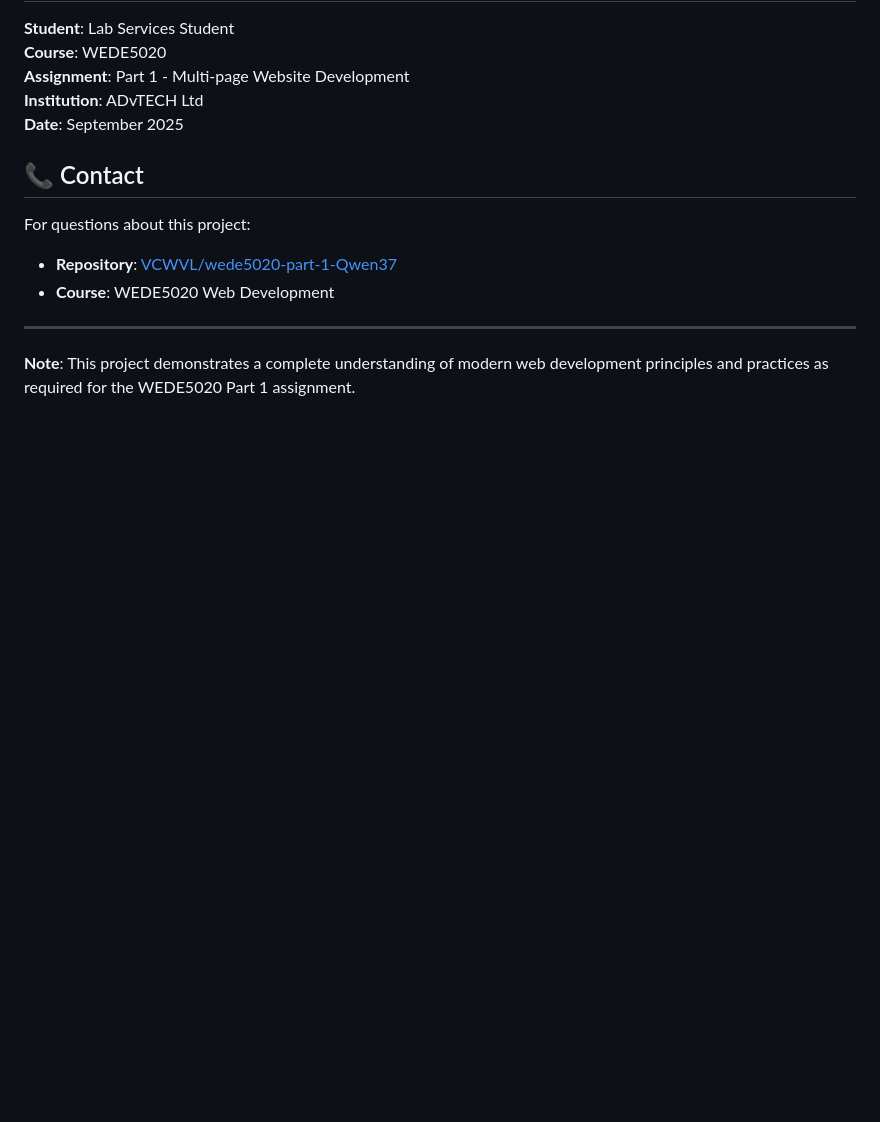
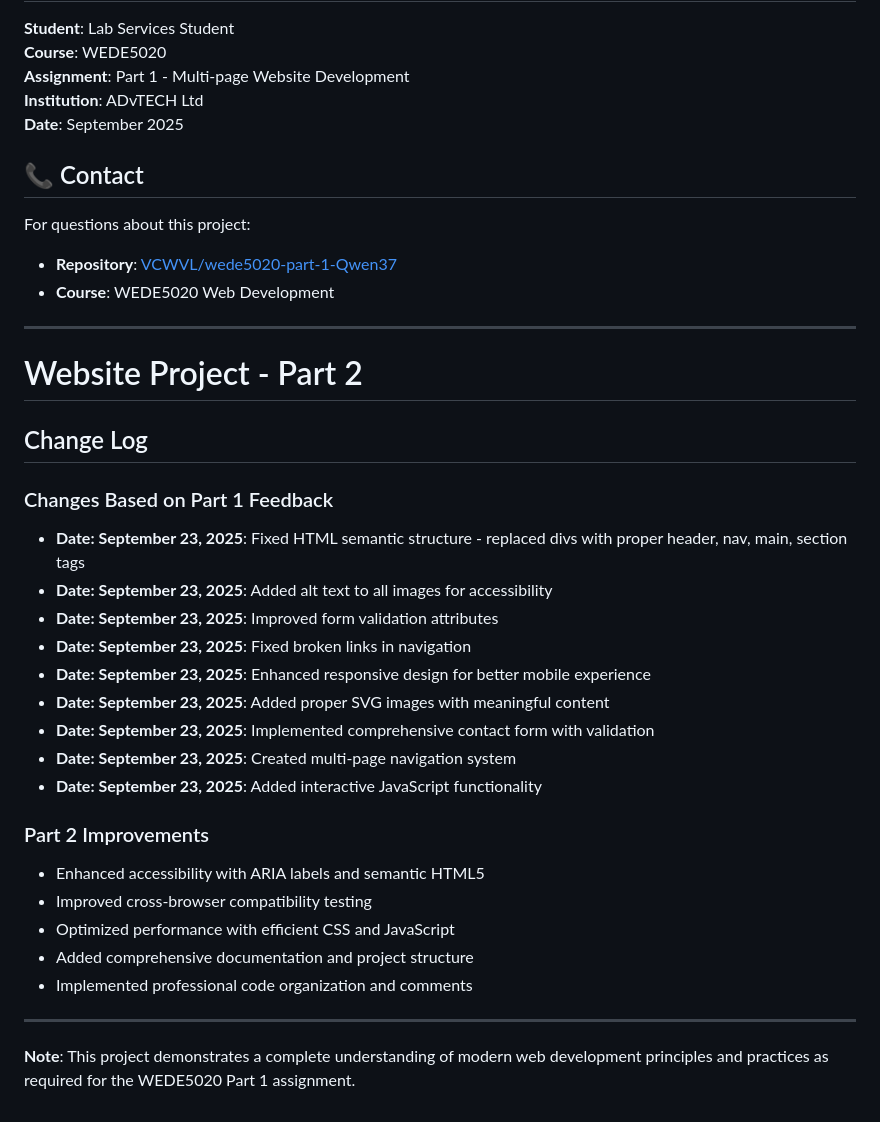
Before and after one commit to VCWVL/wede5020-part-1-2-Qwen37, a Markdown page: README.md, the part around the change. Drawn GitHub-style; blank space fills up the shorter version.

Commit message:
Add Part 2 change log and improvements documentation

```diff
--- a/README.md
+++ b/README.md
@@ -186,4 +186,27 @@ For questions about this project:
 
 ---
 
+# Website Project - Part 2
+## Change Log
+
+### Changes Based on Part 1 Feedback
+- **Date: September 23, 2025**: Fixed HTML semantic structure - replaced divs with proper header, nav, main, section tags
+- **Date: September 23, 2025**: Added alt text to all images for accessibility
+- **Date: September 23, 2025**: Improved form validation attributes
+- **Date: September 23, 2025**: Fixed broken links in navigation
+- **Date: September 23, 2025**: Enhanced responsive design for better mobile experience
+- **Date: September 23, 2025**: Added proper SVG images with meaningful content
+- **Date: September 23, 2025**: Implemented comprehensive contact form with validation
+- **Date: September 23, 2025**: Created multi-page navigation system
+- **Date: September 23, 2025**: Added interactive JavaScript functionality
+
+### Part 2 Improvements
+- Enhanced accessibility with ARIA labels and semantic HTML5
+- Improved cross-browser compatibility testing
+- Optimized performance with efficient CSS and JavaScript
+- Added comprehensive documentation and project structure
+- Implemented professional code organization and comments
+
+---
+
 **Note**: This project demonstrates a complete understanding of modern web development principles and practices as required for the WEDE5020 Part 1 assignment.
```
